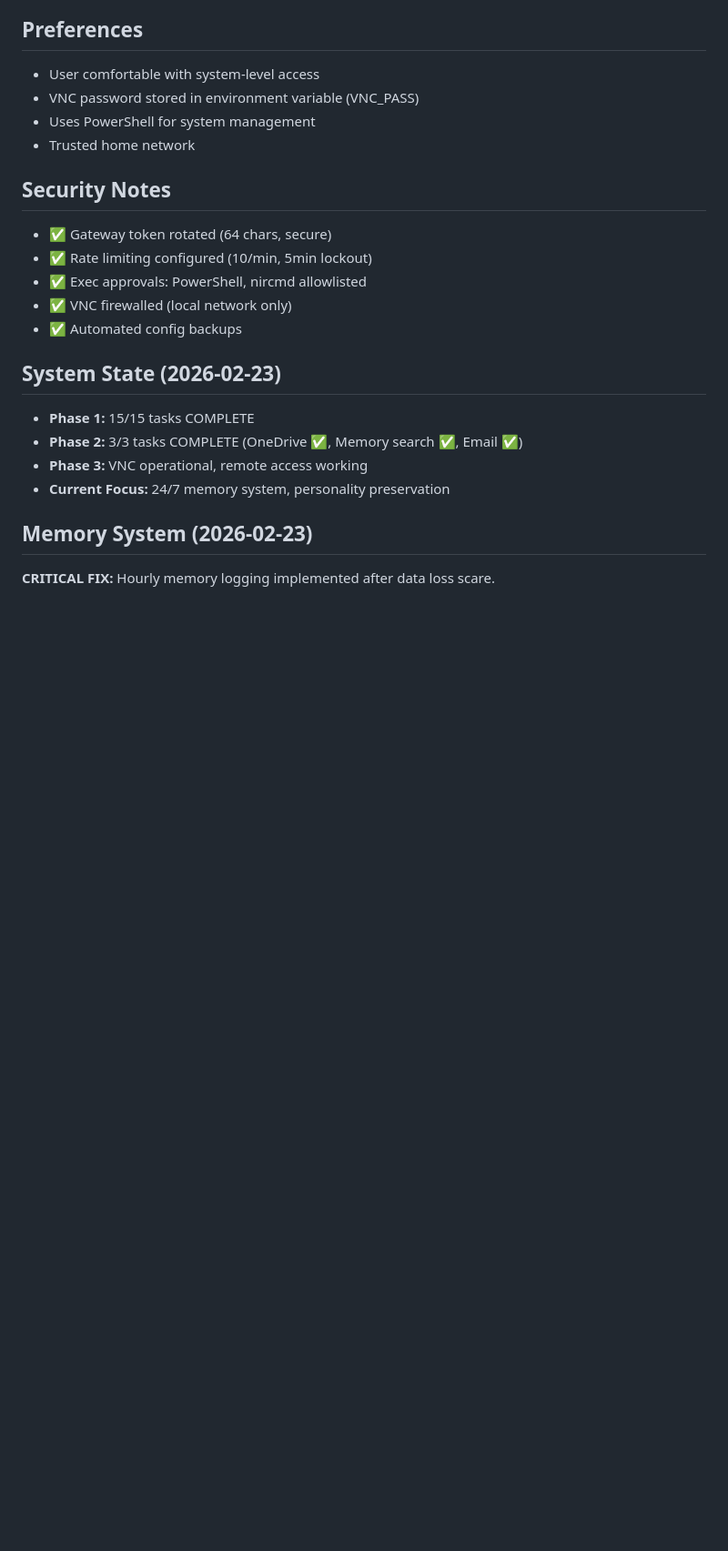
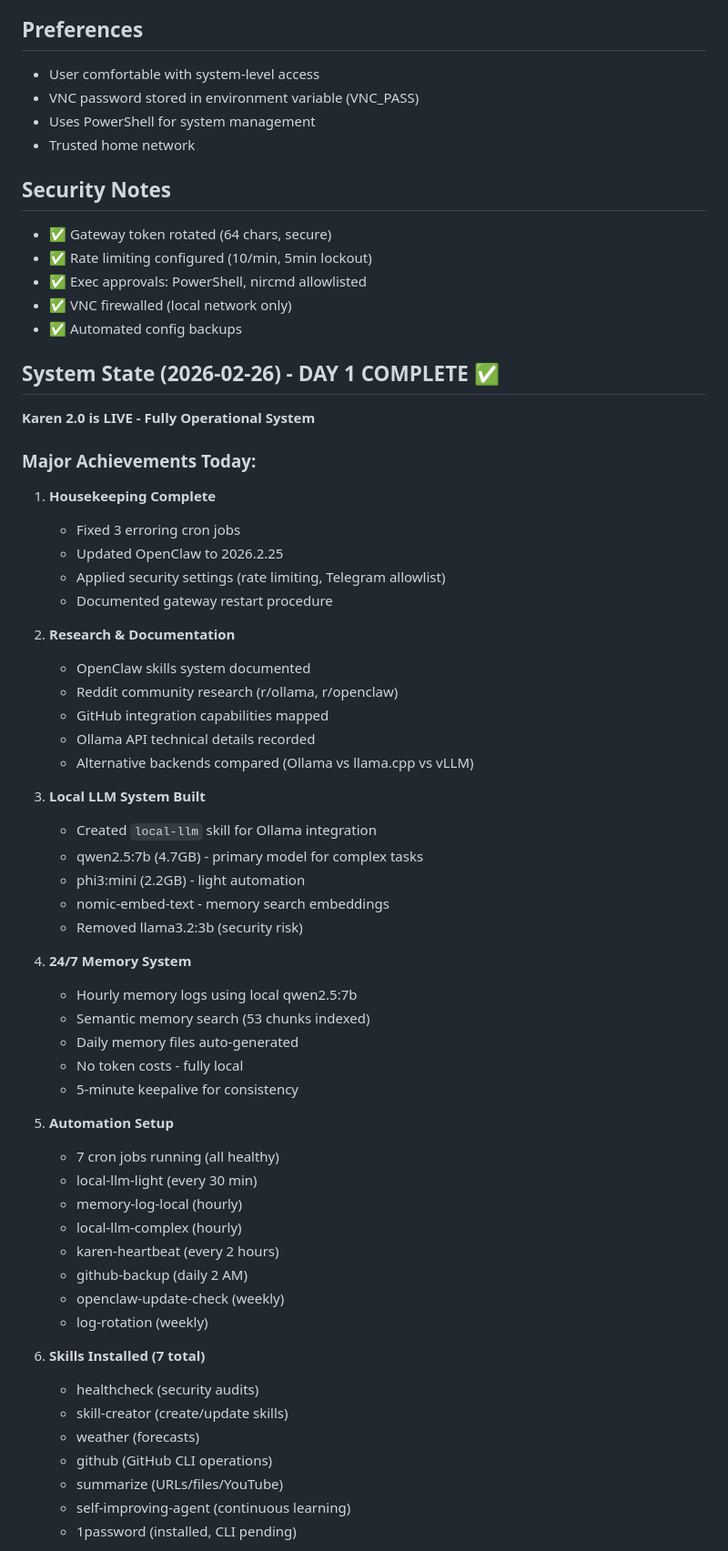
Before and after one commit to AIKAREN12345-ctrl/karen-openclaw-workspace, a Markdown page: MEMORY.md, the part around one of its changes. Shown at 91% size. Drawn GitHub-style; blank space fills up the shorter version.

Commit message:
Update MEMORY.md - Day 1 complete, Karen 2.0 operational
- Document all major achievements from 2026-02-26
- 24/7 memory system operational
- Local LLM automation working
- 7 skills installed
- GitHub integration complete

```diff
--- a/MEMORY.md
+++ b/MEMORY.md
@@ -40,11 +40,53 @@
 - ✅ VNC firewalled (local network only)
 - ✅ Automated config backups
 
-## System State (2026-02-23)
-- **Phase 1:** 15/15 tasks COMPLETE
-- **Phase 2:** 3/3 tasks COMPLETE (OneDrive ✅, Memory search ✅, Email ✅)
-- **Phase 3:** VNC operational, remote access working
-- **Current Focus:** 24/7 memory system, personality preservation
+## System State (2026-02-26) - DAY 1 COMPLETE ✅
+**Karen 2.0 is LIVE - Fully Operational System**
 
-## Memory System (2026-02-23)
-**CRITICAL FIX:** Hourly memory logging implemented after data loss scare.
+### Major Achievements Today:
+1. **Housekeeping Complete**
+   - Fixed 3 erroring cron jobs
+   - Updated OpenClaw to 2026.2.25
+   - Applied security settings (rate limiting, Telegram allowlist)
+   - Documented gateway restart procedure
+
+2. **Research & Documentation**
+   - OpenClaw skills system documented
+   - Reddit community research (r/ollama, r/openclaw)
+   - GitHub integration capabilities mapped
+   - Ollama API technical details recorded
+   - Alternative backends compared (Ollama vs llama.cpp vs vLLM)
+
+3. **Local LLM System Built**
+   - Created `local-llm` skill for Ollama integration
+   - qwen2.5:7b (4.7GB) - primary model for complex tasks
+   - phi3:mini (2.2GB) - light automation
+   - nomic-embed-text - memory search embeddings
+   - Removed llama3.2:3b (security risk)
+
+4. **24/7 Memory System**
+   - Hourly memory logs using local qwen2.5:7b
+   - Semantic memory search (53 chunks indexed)
+   - Daily memory files auto-generated
+   - No token costs - fully local
+   - 5-minute keepalive for consistency
+
+5. **Automation Setup**
+   - 7 cron jobs running (all healthy)
+   - local-llm-light (every 30 min)
+   - memory-log-local (hourly)
+   - local-llm-complex (hourly)
+   - karen-heartbeat (every 2 hours)
+   - github-backup (daily 2 AM)
+   - openclaw-update-check (weekly)
+   - log-rotation (weekly)
+
+6. **Skills Installed (7 total)**
+   - healthcheck (security audits)
+   - skill-creator (create/update skills)
+   - weather (forecasts)
+   - github (GitHub CLI operations)
+   - summarize (URLs/files/YouTube)
+   - self-improving-agent (continuous learning)
+   - 1password (installed, CLI pending)
+
```
Also changed, not shown: other parts of MEMORY.md (+35 -0 lines).
